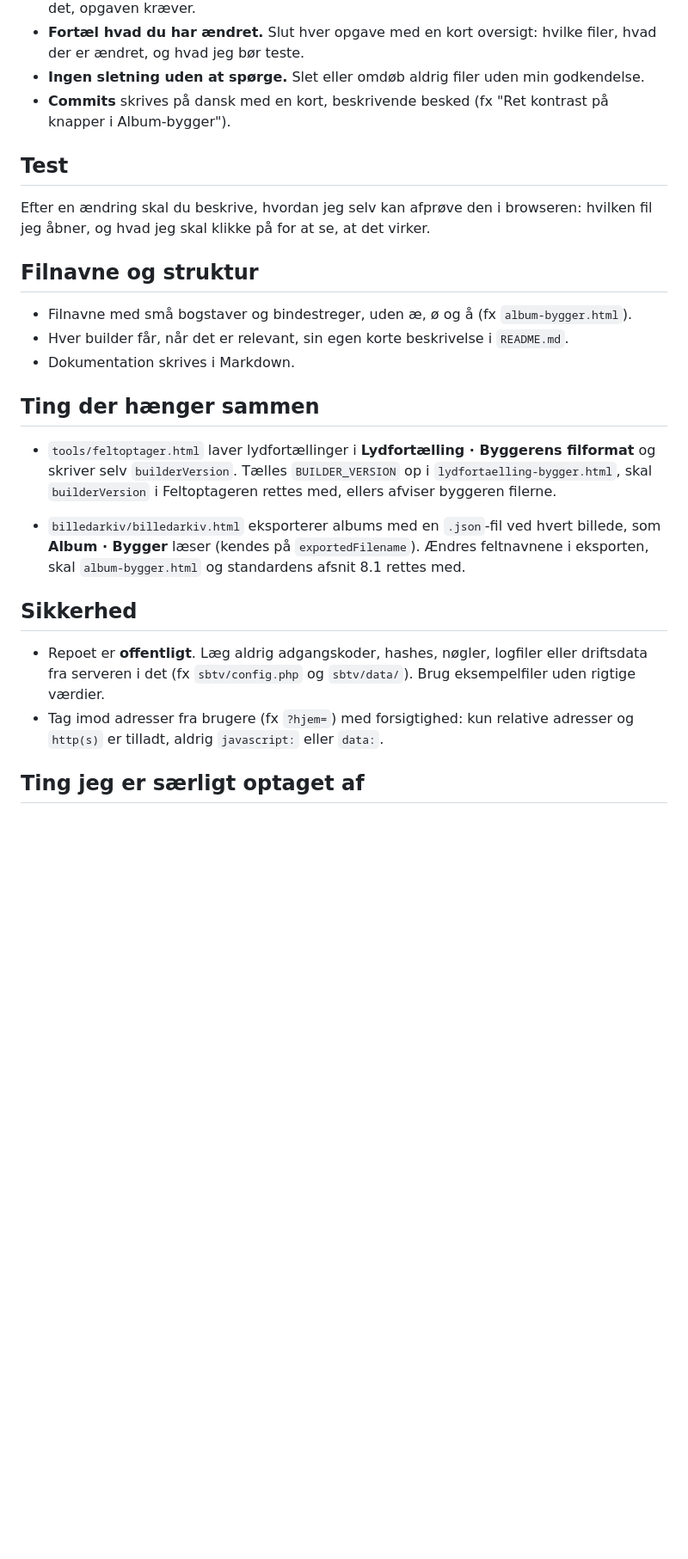
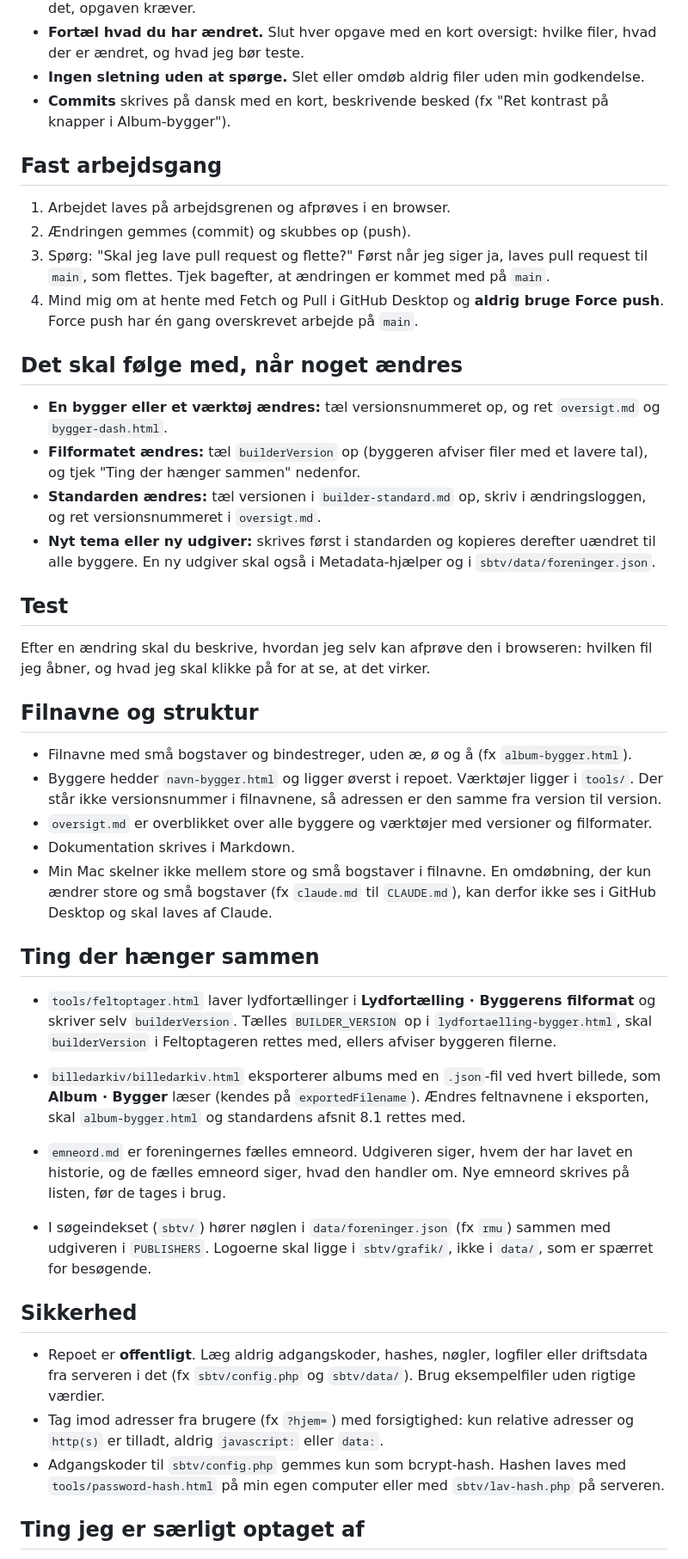
Before and after one commit to pelovskov/clcode, a Markdown page: CLAUDE.md, the part around one of its changes. Shown at 86% size. Drawn GitHub-style; blank space fills up the shorter version.

Commit message:
Husregler: CLAUDE.md opdateres med arbejdsgang og det, vi har lært
Fast arbejdsgang med pull request og aldrig Force push, hvad der skal
følge med, når noget ændres, undtagelserne fra 'ingen internet',
filnavne, fælles emneord, søgeindeksets logoer og adgangskoder.

Co-Authored-By: Claude Opus 5.5 <noreply@anthropic.com>
Claude-Session: https://claude.ai/code/session_016Zr8WdTyxx2USukqsja3K7

```diff
--- a/CLAUDE.md
+++ b/CLAUDE.md
@@ -32,6 +32,20 @@ Værktøjerne bruges af frivillige og ældre brugere, så de skal være enkle, r
 - **Ingen sletning uden at spørge.** Slet eller omdøb aldrig filer uden min godkendelse.
 - **Commits** skrives på dansk med en kort, beskrivende besked (fx "Ret kontrast på knapper i Album-bygger").
 
+## Fast arbejdsgang
+
+1. Arbejdet laves på arbejdsgrenen og afprøves i en browser.
+2. Ændringen gemmes (commit) og skubbes op (push).
+3. Spørg: "Skal jeg lave pull request og flette?" Først når jeg siger ja, laves pull request til `main`, som flettes. Tjek bagefter, at ændringen er kommet med på `main`.
+4. Mind mig om at hente med Fetch og Pull i GitHub Desktop og **aldrig bruge Force push**. Force push har én gang overskrevet arbejde på `main`.
+
+## Det skal følge med, når noget ændres
+
+- **En bygger eller et værktøj ændres:** tæl versionsnummeret op, og ret `oversigt.md` og `bygger-dash.html`.
+- **Filformatet ændres:** tæl `builderVersion` op (byggeren afviser filer med et lavere tal), og tjek "Ting der hænger sammen" nedenfor.
+- **Standarden ændres:** tæl versionen i `builder-standard.md` op, skriv i ændringsloggen, og ret versionsnummeret i `oversigt.md`.
+- **Nyt tema eller ny udgiver:** skrives først i standarden og kopieres derefter uændret til alle byggere. En ny udgiver skal også i Metadata-hjælper og i `sbtv/data/foreninger.json`.
+
 ## Test
 
 Efter en ændring skal du beskrive, hvordan jeg selv kan afprøve den i browseren: hvilken fil jeg åbner, og hvad jeg skal klikke på for at se, at det virker.
@@ -39,8 +53,10 @@ Efter en ændring skal du beskrive, hvordan jeg selv kan afprøve den i browsere
 ## Filnavne og struktur
 
 - Filnavne med små bogstaver og bindestreger, uden æ, ø og å (fx `album-bygger.html`).
-- Hver builder får, når det er relevant, sin egen korte beskrivelse i `README.md`.
+- Byggere hedder `navn-bygger.html` og ligger øverst i repoet. Værktøjer ligger i `tools/`. Der står ikke versionsnummer i filnavnene, så adressen er den samme fra version til version.
+- `oversigt.md` er overblikket over alle byggere og værktøjer med versioner og filformater.
 - Dokumentation skrives i Markdown.
+- Min Mac skelner ikke mellem store og små bogstaver i filnavne. En omdøbning, der kun ændrer store og små bogstaver (fx `claude.md` til `CLAUDE.md`), kan derfor ikke ses i GitHub Desktop og skal laves af Claude.
 
 ## Ting der hænger sammen
 
@@ -48,10 +64,15 @@ Efter en ændring skal du beskrive, hvordan jeg selv kan afprøve den i browsere
 
 - `billedarkiv/billedarkiv.html` eksporterer albums med en `.json`-fil ved hvert billede, som **Album · Bygger** læser (kendes på `exportedFilename`). Ændres feltnavnene i eksporten, skal `album-bygger.html` og standardens afsnit 8.1 rettes med.
 
+- `emneord.md` er foreningernes fælles emneord. Udgiveren siger, hvem der har lavet en historie, og de fælles emneord siger, hvad den handler om. Nye emneord skrives på listen, før de tages i brug.
+
+- I søgeindekset (`sbtv/`) hører nøglen i `data/foreninger.json` (fx `rmu`) sammen med udgiveren i `PUBLISHERS`. Logoerne skal ligge i `sbtv/grafik/`, ikke i `data/`, som er spærret for besøgende.
+
 ## Sikkerhed
 
 - Repoet er **offentligt**. Læg aldrig adgangskoder, hashes, nøgler, logfiler eller driftsdata fra serveren i det (fx `sbtv/config.php` og `sbtv/data/`). Brug eksempelfiler uden rigtige værdier.
 - Tag imod adresser fra brugere (fx `?hjem=`) med forsigtighed: kun relative adresser og `http(s)` er tilladt, aldrig `javascript:` eller `data:`.
+- Adgangskoder til `sbtv/config.php` gemmes kun som bcrypt-hash. Hashen laves med `tools/password-hash.html` på min egen computer eller med `sbtv/lav-hash.php` på serveren.
 
 ## Ting jeg er særligt optaget af
 
```
Also changed, not shown: other parts of CLAUDE.md (+1 -1 lines).
